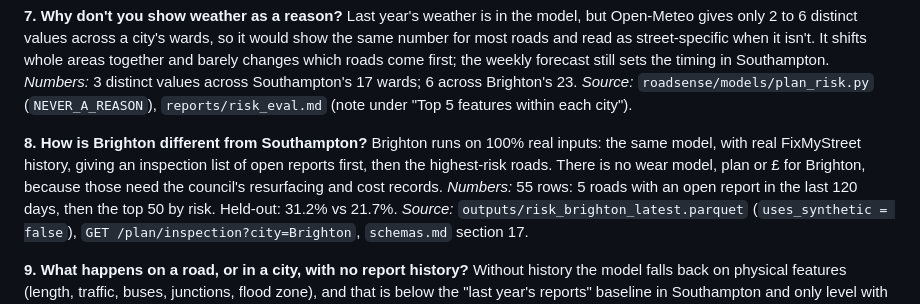
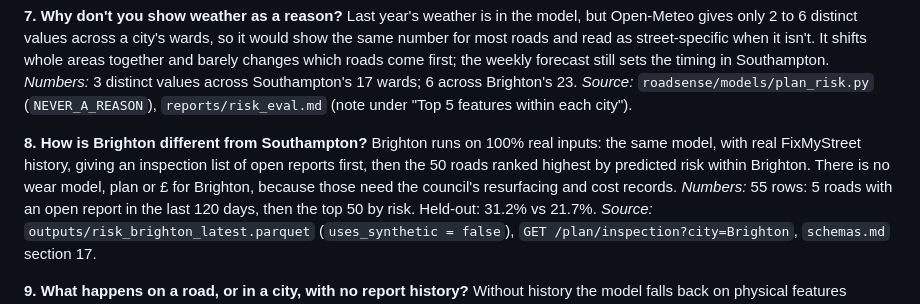
Before and after one commit to ArmaanF-dot/Pothole-simulator-, a Markdown page: pitch/qa.md, the part around the change. Drawn GitHub-style.

```diff
--- a/pitch/qa.md
+++ b/pitch/qa.md
@@ -43,7 +43,7 @@ Last year's weather is in the model, but Open-Meteo gives only 2 to 6 distinct v
 *Source:* `roadsense/models/plan_risk.py` (`NEVER_A_REASON`), `reports/risk_eval.md` (note under "Top 5 features within each city").
 
 **8. How is Brighton different from Southampton?**
-Brighton runs on 100% real inputs: the same model, with real FixMyStreet history, giving an inspection list of open reports first, then the highest-risk roads. There is no wear model, plan or £ for Brighton, because those need the council's resurfacing and cost records.
+Brighton runs on 100% real inputs: the same model, with real FixMyStreet history, giving an inspection list of open reports first, then the 50 roads ranked highest by predicted risk within Brighton. There is no wear model, plan or £ for Brighton, because those need the council's resurfacing and cost records.
 *Numbers:* 55 rows: 5 roads with an open report in the last 120 days, then the top 50 by risk. Held-out: 31.2% vs 21.7%.
 *Source:* `outputs/risk_brighton_latest.parquet` (`uses_synthetic = false`), `GET /plan/inspection?city=Brighton`, `schemas.md` section 17.
 
```
Also changed, not shown: submission/video_storyboard.md (+40 -33 lines).
